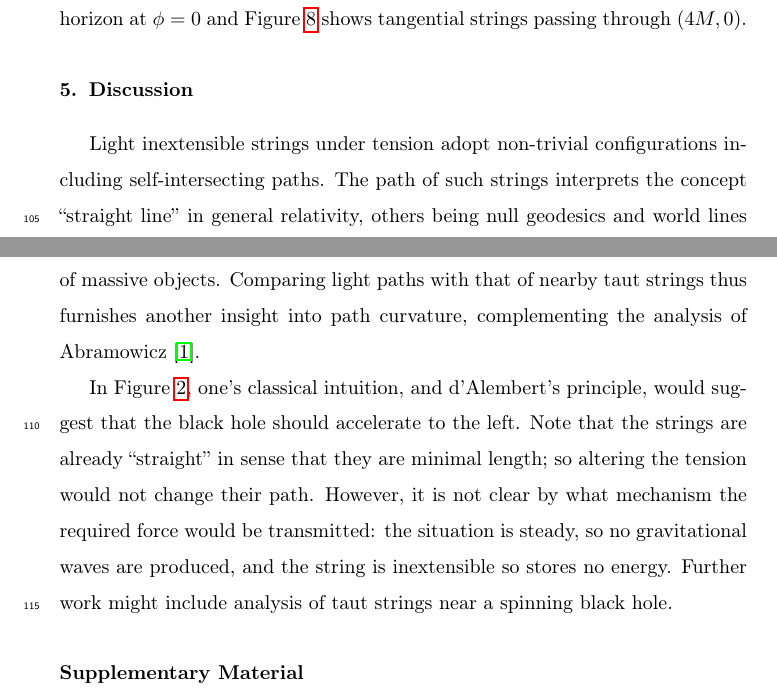
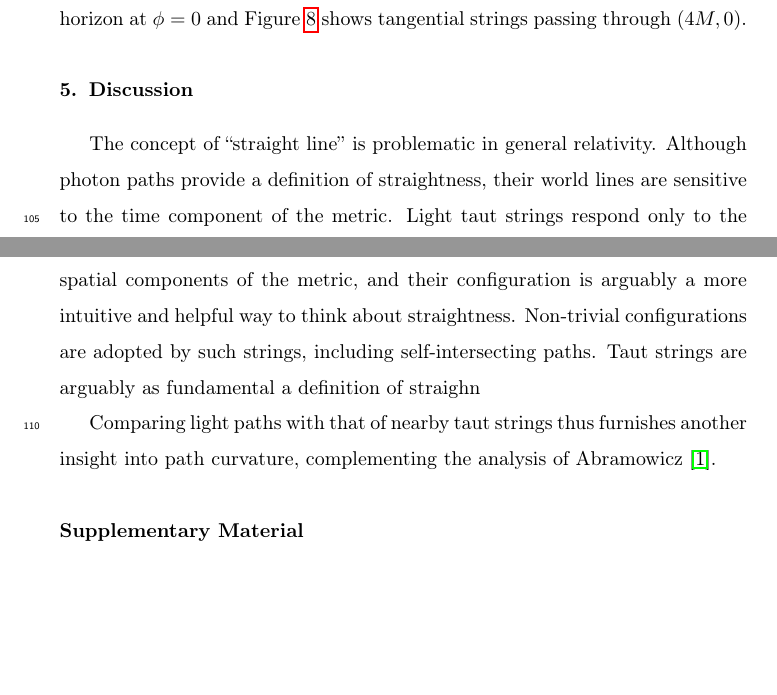
Before and after one commit to RobinHankin/string, a LaTeX paper (string_physics_teacher.tex): two parts of pages 5 and 6 of 14, joined at a grey line, cut so that both start at the same text, the shorter picture padded with empty space. Compiled offline with pdfLaTeX; a missing bibliography style is replaced by a similar one.

Commit message:
slight rewording

```diff
--- a/string_physics_teacher.tex
+++ b/string_physics_teacher.tex
@@ -274,25 +276,18 @@ shows tangential strings passing through $(4M,0)$.
 
 \section{Discussion}
 
-Light inextensible strings under tension adopt non-trivial
-configurations including self-intersecting paths.  The path of such
-strings interprets the concept ``straight line'' in general
-relativity, others being null geodesics and world lines of massive
-objects.  Comparing light paths with that of nearby taut strings thus
+The concept of ``straight line'' is problematic in general relativity.
+Although photon paths provide a definition of straightness, their
+world lines are sensitive to the time component of the metric.  Light
+taut strings respond only to the spatial components of the metric, and
+their configuration is arguably a more intuitive and helpful way to
+think about straightness.  Non-trivial configurations are adopted by
+such strings, including self-intersecting paths.  Taut strings are
+arguably as fundamental a definition of straighn
+
+Comparing light paths with that of nearby taut strings thus
 furnishes another insight into path curvature, complementing the
 analysis of Abramowicz~\cite{abramowicz1992}.
-
-In Figure~\ref{closest_approach_non_self_intersecting}, one's
-classical intuition, and d'Alembert's principle, would suggest that
-the black hole should accelerate to the left.  Note that the strings
-are already ``straight'' in sense that they are minimal length; so
-altering the tension would not change their path.  However, it is not
-clear by what mechanism the required force would be transmitted: the
-situation is steady, so no gravitational waves are produced, and the
-string is inextensible so stores no energy.  Further work might
-include analysis of taut strings near a spinning black hole.
-
-%%Vancouver style references.
 
 \section*{Supplementary Material}
 
```
Also changed, not shown: string_physics_teacher.tex (20 more changed lines).
